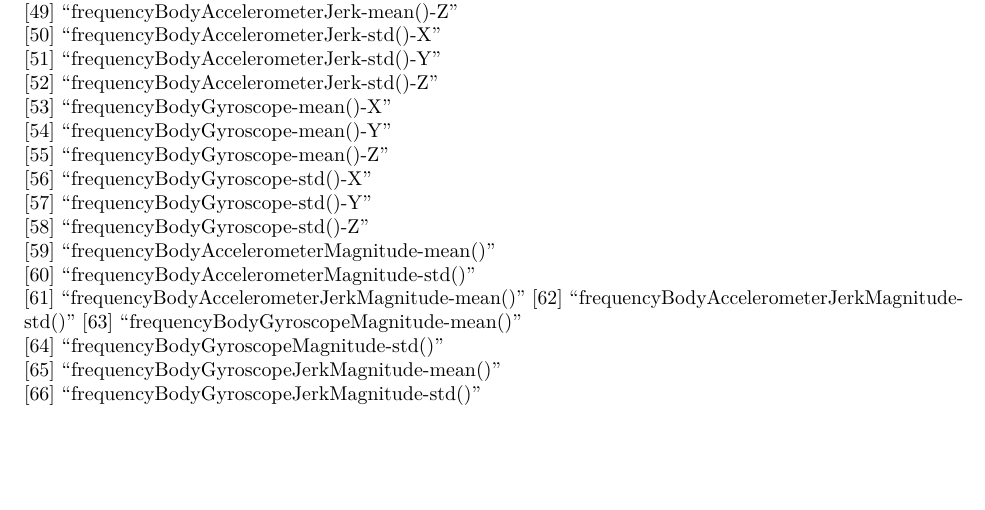
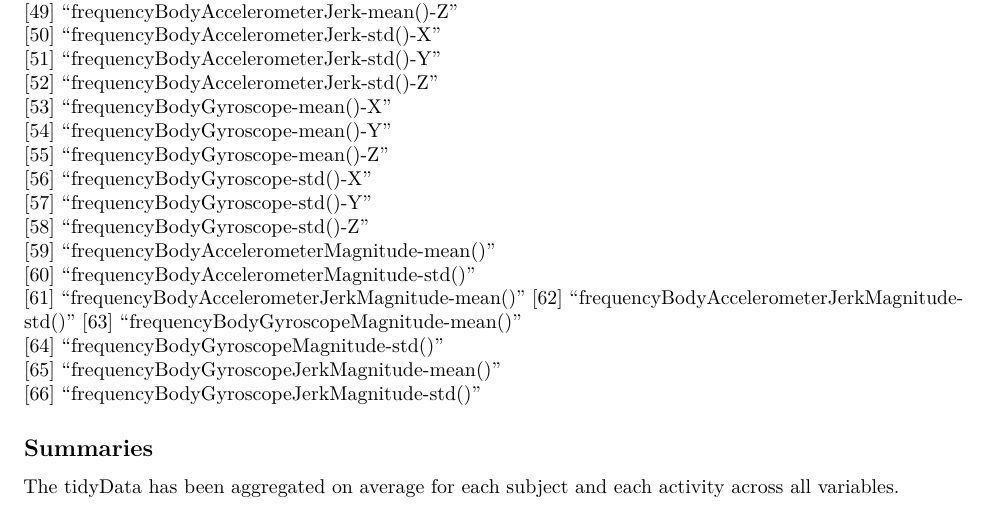
Before and after one commit to kwemoi/Tidy-Data-Project, an R Markdown document (CodeBook.Rmd): part of page 2 of 2, cut so that both start at the same text, the shorter picture padded with empty space. Rendered offline with R 4.5, knitr and Pandoc, then LaTeX, with nearby package versions.

Commit message:
Update CodeBook.Rmd

```diff
--- a/CodeBook.Rmd
+++ b/CodeBook.Rmd
@@ -118,3 +118,6 @@ These are the measuremnt variables which have either time or frequency as units
 [64] "frequencyBodyGyroscopeMagnitude-std()"
 [65] "frequencyBodyGyroscopeJerkMagnitude-mean()"
 [66] "frequencyBodyGyroscopeJerkMagnitude-std()"
+
+## Summaries
+The tidyData has been aggregated on average for each subject and each activity across all variables.
```
